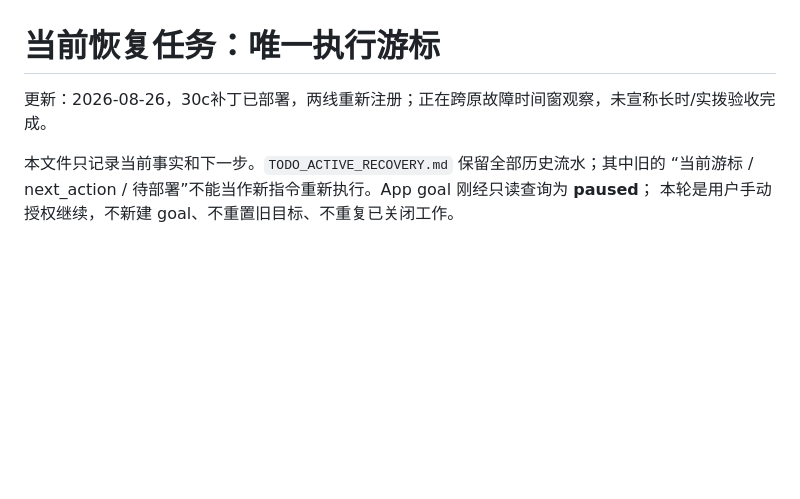
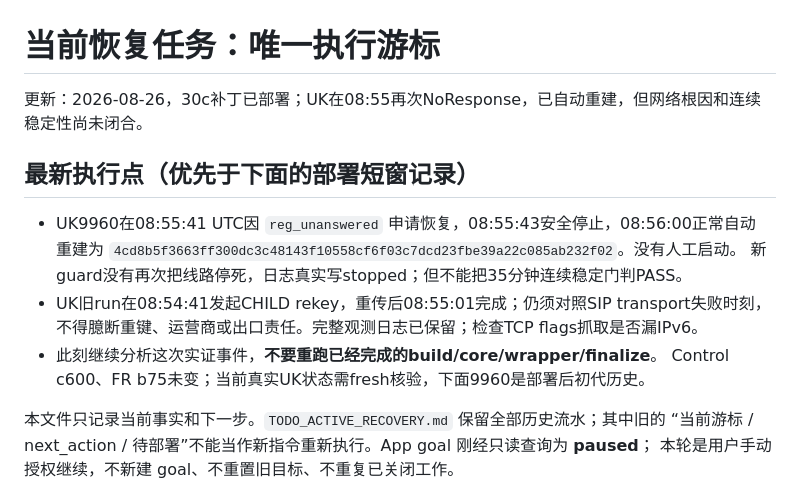
Before and after one commit to lovitus/mdd-sim-gateway, a Markdown page: TODO_CURRENT_RECOVERY.md, the part around the change. GitHub-like rendering; blank space fills up the shorter version.

Commit message:
Record UK no-response recurrence and distinguish successful recovery from stability

```diff
--- a/TODO_CURRENT_RECOVERY.md
+++ b/TODO_CURRENT_RECOVERY.md
@@ -1,6 +1,16 @@
 # 当前恢复任务：唯一执行游标
 
-更新：2026-08-26，30c补丁已部署，两线重新注册；正在跨原故障时间窗观察，未宣称长时/实拨验收完成。
+更新：2026-08-26，30c补丁已部署；UK在08:55再次NoResponse，已自动重建，但网络根因和连续稳定性尚未闭合。
+
+## 最新执行点（优先于下面的部署短窗记录）
+
+- UK9960在08:55:41 UTC因 `reg_unanswered` 申请恢复，08:55:43安全停止，08:56:00正常自动
+  重建为 `4cd8b5f3663ff300dc3c48143f10558cf6f03c7dcd23fbe39a22c085ab232f02`。没有人工启动。
+  新guard没有再次把线路停死，日志真实写stopped；但不能把35分钟连续稳定门判PASS。
+- UK旧run在08:54:41发起CHILD rekey，重传后08:55:01完成；仍须对照SIP transport失败时刻，
+  不得臆断重键、运营商或出口责任。完整观测日志已保留；检查TCP flags抓取是否漏IPv6。
+- 此刻继续分析这次实证事件，**不要重跑已经完成的build/core/wrapper/finalize**。
+  Control c600、FR b75未变；当前真实UK状态需fresh核验，下面9960是部署后初代历史。
 
 本文件只记录当前事实和下一步。`TODO_ACTIVE_RECOVERY.md` 保留全部历史流水；其中旧的
 “当前游标 / next_action / 待部署”不能当作新指令重新执行。App goal 刚经只读查询为 **paused**；
```
